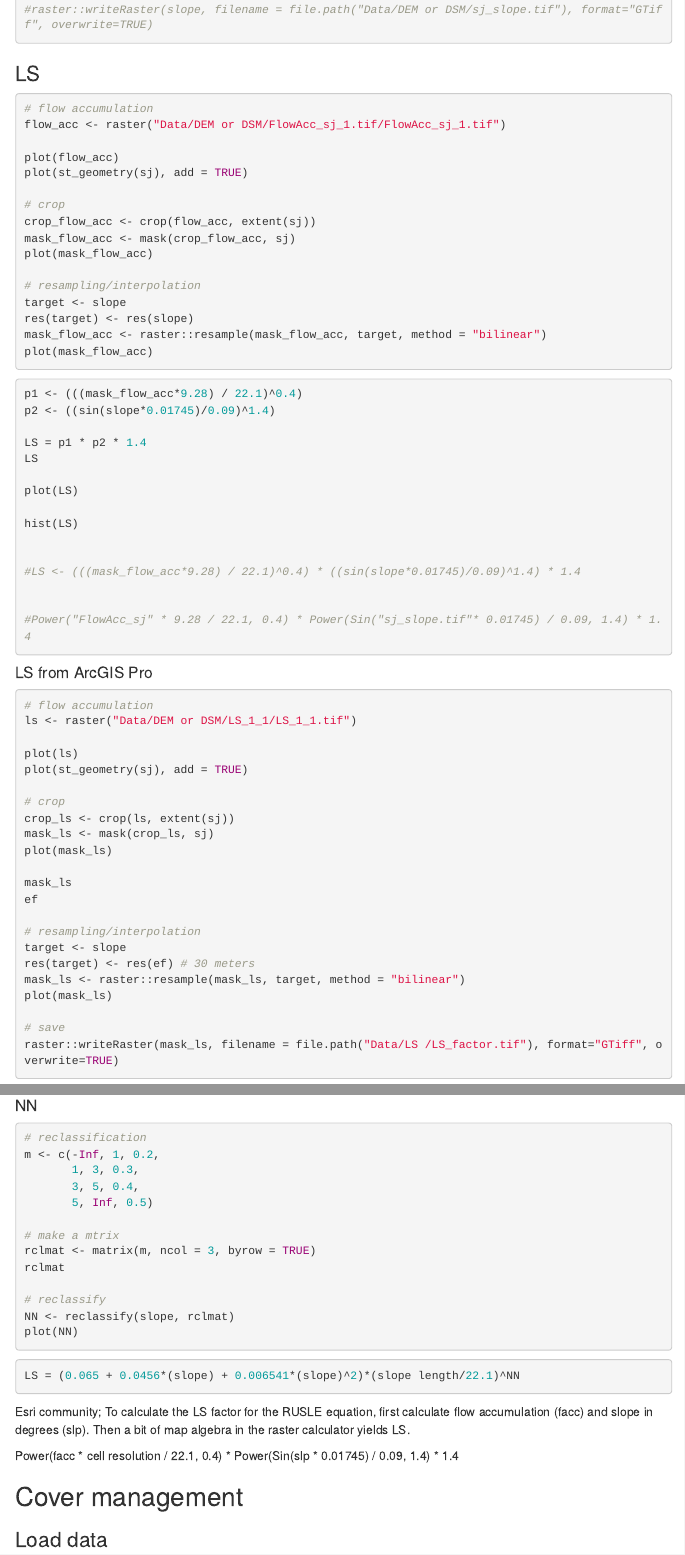
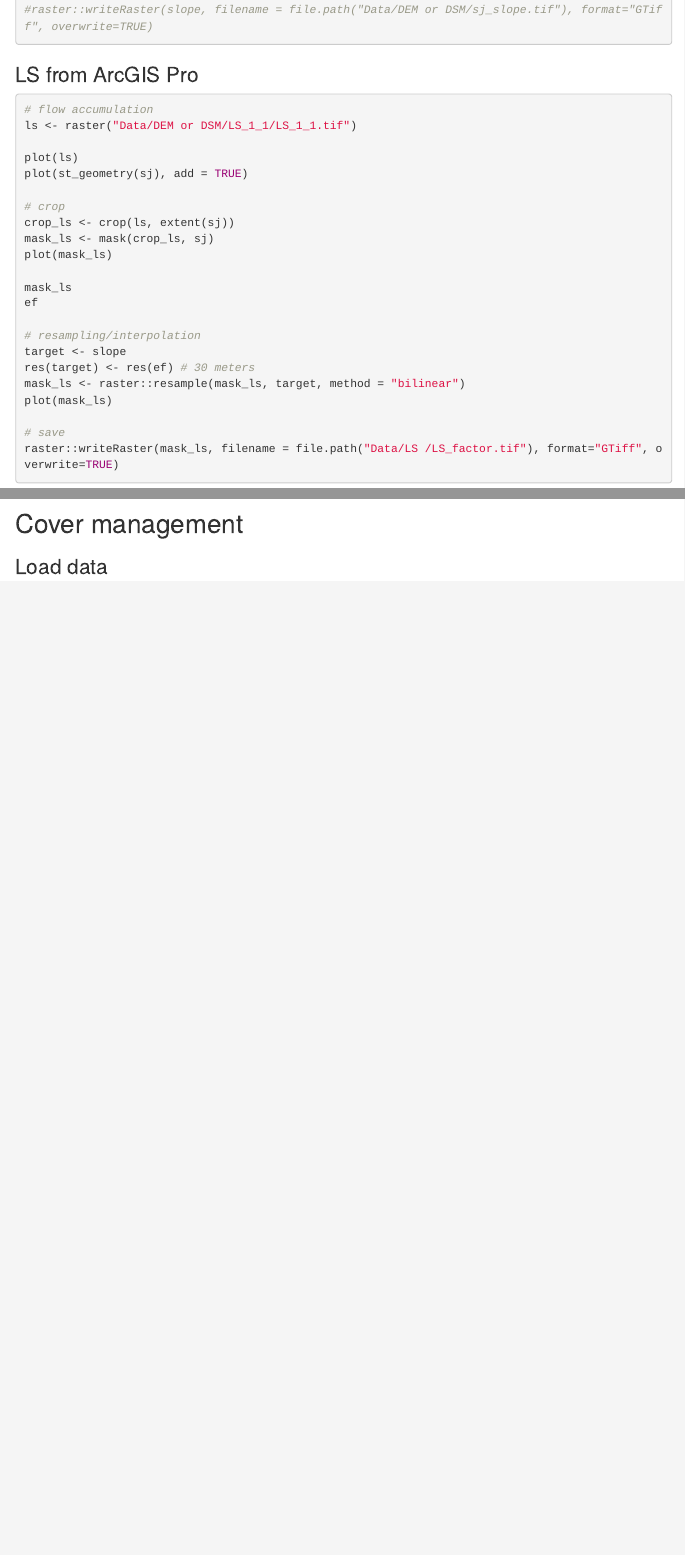
Before and after one commit to staceyj3088/soil-erosion-in-san-Joaquin, an R Markdown document (Soil Erosion in R.Rmd): the page in a window 1100 px wide, from 4340 px down before the commit and from 4150 px down after it, so that both start at the same text, and a second part further down, joined at a grey line. Rendered offline with R 4.5, knitr and Pandoc, with nearby package versions; some code elsewhere in the file could not run offline; menus at the side of the page are left out.

Commit message:
nov 18 commit 5

````diff
--- a/Soil Erosion in R.Rmd
+++ b/Soil Erosion in R.Rmd
@@ -235,47 +235,8 @@ plot(slope)
 ```
 
 
-### LS
 
-```{r, eval=FALSE, include=TRUE}
-# flow accumulation
-flow_acc <- raster("Data/DEM or DSM/FlowAcc_sj_1.tif/FlowAcc_sj_1.tif")
-
-plot(flow_acc)
-plot(st_geometry(sj), add = TRUE)
-
-# crop
-crop_flow_acc <- crop(flow_acc, extent(sj))
-mask_flow_acc <- mask(crop_flow_acc, sj)
-plot(mask_flow_acc)
-
-# resampling/interpolation
-target <- slope
-res(target) <- res(slope)
-mask_flow_acc <- raster::resample(mask_flow_acc, target, method = "bilinear")
-plot(mask_flow_acc)
-```
-
-
-```{r, eval=FALSE, include=TRUE}
-p1 <- (((mask_flow_acc*9.28) / 22.1)^0.4)
-p2 <- ((sin(slope*0.01745)/0.09)^1.4)
-
-LS = p1 * p2 * 1.4
-LS
-
-plot(LS)
-
-hist(LS)
-
-
-#LS <- (((mask_flow_acc*9.28) / 22.1)^0.4) * ((sin(slope*0.01745)/0.09)^1.4) * 1.4
-
-
-#Power("FlowAcc_sj" * 9.28 / 22.1, 0.4) * Power(Sin("sj_slope.tif"* 0.01745) / 0.09, 1.4) * 1.4
-```
-
-#### LS from ArcGIS Pro
+### LS from ArcGIS Pro
 
 ```{r, eval=FALSE, include=TRUE}
 # flow accumulation
@@ -314,33 +273,3 @@ plot(ls_factor)
-#### NN
-
-```{r, eval=FALSE, include=TRUE}
-# reclassification
-m <- c(-Inf, 1, 0.2,
-       1, 3, 0.3,
-       3, 5, 0.4,
-       5, Inf, 0.5)
-
-# make a mtrix
-rclmat <- matrix(m, ncol = 3, byrow = TRUE)
-rclmat
-
-# reclassify
-NN <- reclassify(slope, rclmat)
-plot(NN)
-```
-
-
-
-
-
-
-```{r, eval=FALSE, include=TRUE}
-LS = (0.065 + 0.0456*(slope) + 0.006541*(slope)^2)*(slope length/22.1)^NN
-```
-
-Esri community; To calculate the LS factor for the RUSLE equation, first calculate flow accumulation (facc) and slope in degrees (slp). Then a bit of map algebra in the raster calculator yields LS.
-
-Power(facc * cell resolution / 22.1, 0.4) * Power(Sin(slp * 0.01745) / 0.09, 1.4) * 1.4
 
 ## Cover management
 
````
Also changed, not shown: Soil Erosion in R.Rmd (8 more changed lines), 2 other files.
